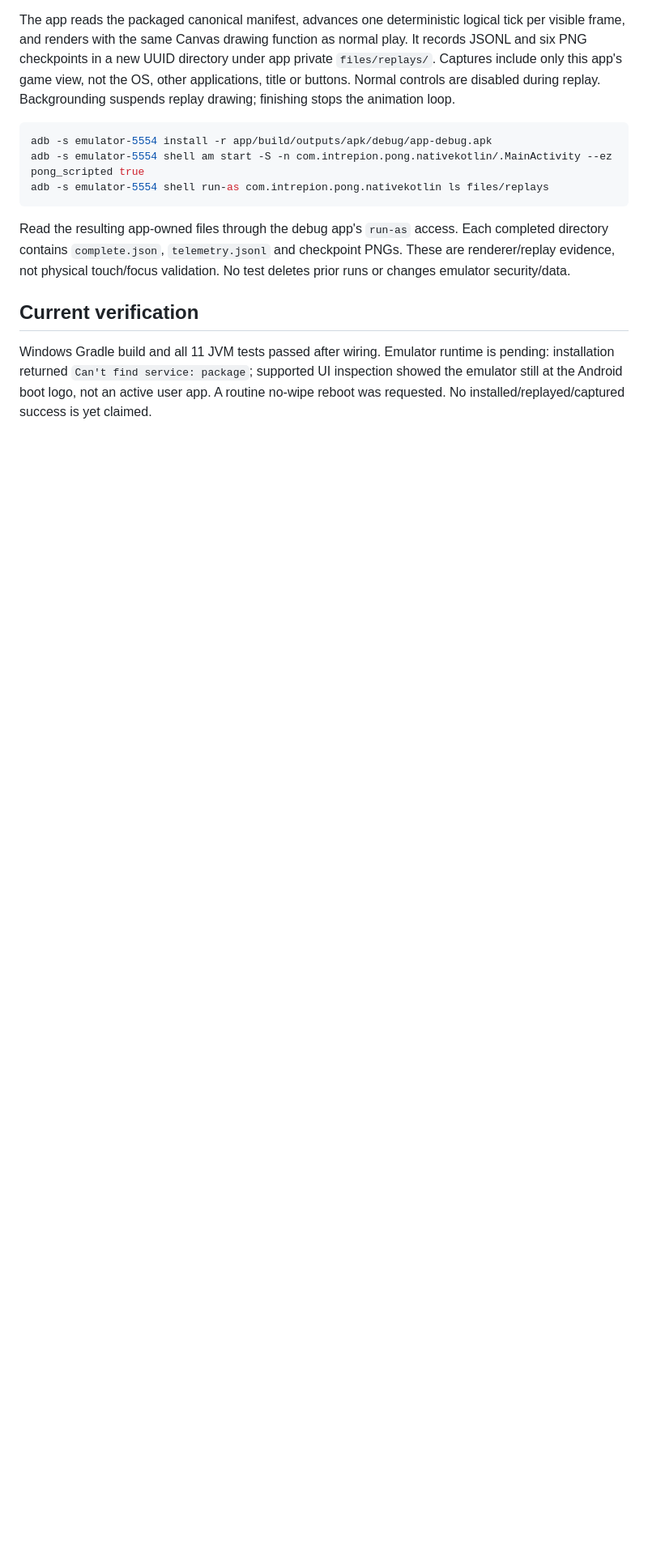
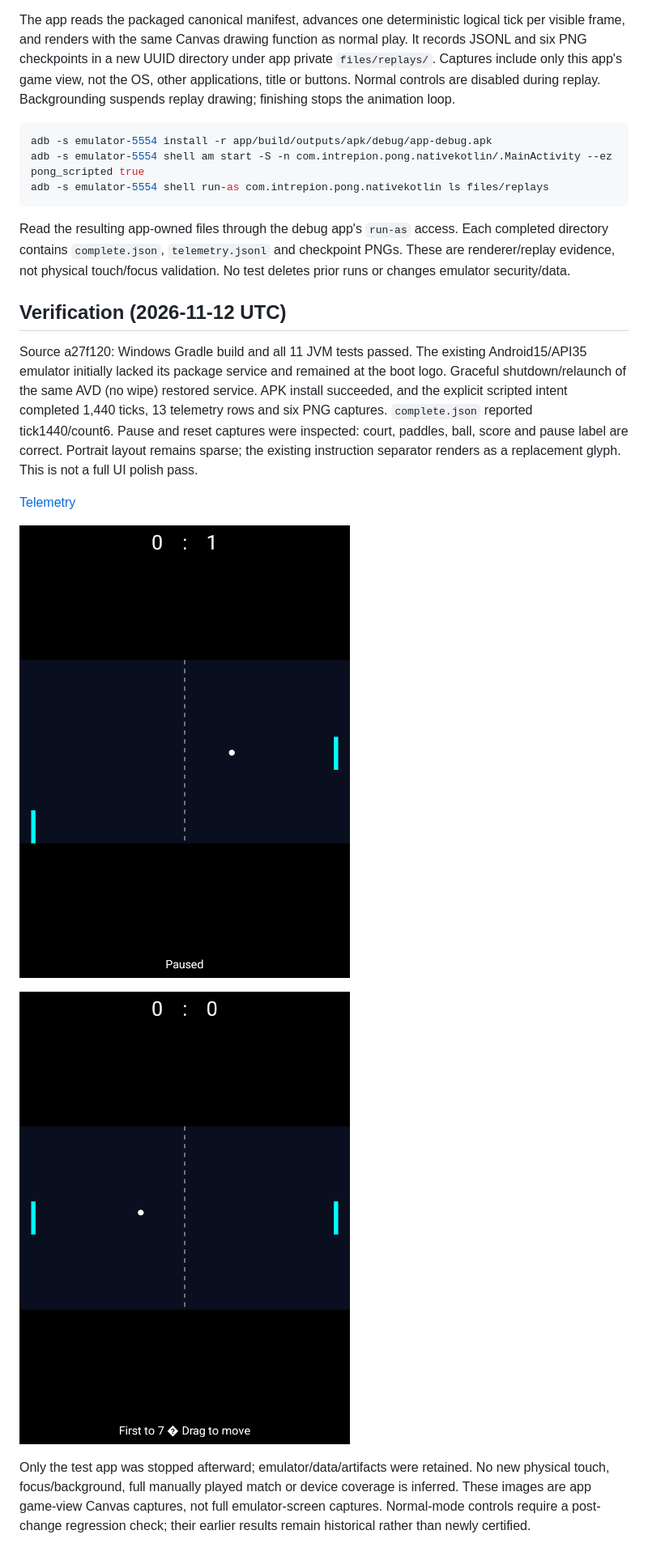
Before and after one commit to intrepion/kata-inspired-by-pong-codex-dot, a Markdown page: docs/SCRIPTED-ANDROID.md, the part around the change. Shown at 81% size. Drawn GitHub-style; pictures changed too: docs/evidence/windows-kotlin-replay-20261112-tick-0480.png (added), docs/evidence/windows-kotlin-replay-20261112-tick-1320.png (added); blank space fills up the shorter version.

```diff
--- a/docs/SCRIPTED-ANDROID.md
+++ b/docs/SCRIPTED-ANDROID.md
@@ -21,9 +21,25 @@ completed directory contains `complete.json`, `telemetry.jsonl` and checkpoint
 PNGs. These are renderer/replay evidence, not physical touch/focus validation.
 No test deletes prior runs or changes emulator security/data.
 
-## Current verification
+## Verification (2026-11-12 UTC)
 
-Windows Gradle build and all 11 JVM tests passed after wiring. Emulator runtime is
-pending: installation returned `Can't find service: package`; supported UI inspection
-showed the emulator still at the Android boot logo, not an active user app. A routine
-no-wipe reboot was requested. No installed/replayed/captured success is yet claimed.
+Source a27f120: Windows Gradle build and all 11 JVM tests passed. The existing
+Android15/API35 emulator initially lacked its package service and remained at the
+boot logo. Graceful shutdown/relaunch of the same AVD (no wipe) restored service.
+APK install succeeded, and the explicit scripted intent completed 1,440 ticks,
+13 telemetry rows and six PNG captures. `complete.json` reported tick1440/count6.
+Pause and reset captures were inspected: court, paddles, ball, score and pause
+label are correct. Portrait layout remains sparse; the existing instruction
+separator renders as a replacement glyph. This is not a full UI polish pass.
+
+[Telemetry](evidence/windows-kotlin-replay-20261112-telemetry.jsonl)
+
+![Pause](evidence/windows-kotlin-replay-20261112-tick-0480.png)
+
+![Reset](evidence/windows-kotlin-replay-20261112-tick-1320.png)
+
+Only the test app was stopped afterward; emulator/data/artifacts were retained.
+No new physical touch, focus/background, full manually played match or device
+coverage is inferred. These images are app game-view Canvas captures, not full
+emulator-screen captures. Normal-mode controls require a post-change regression
+check; their earlier results remain historical rather than newly certified.
```
Also changed, not shown: README.md (+4 -4 lines), docs/SCRIPTED-NATIVE-MOBILE.md (+4 -0 lines), 1 other file.
